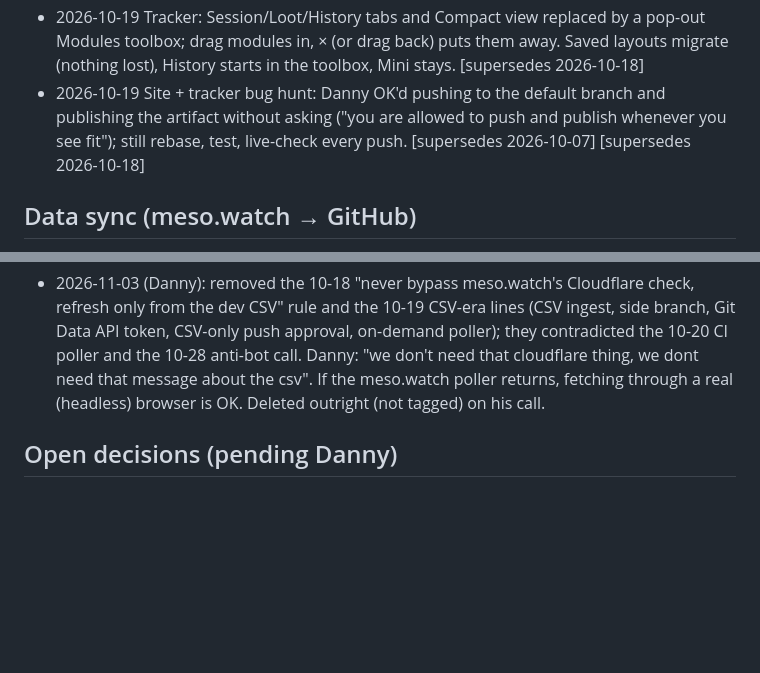
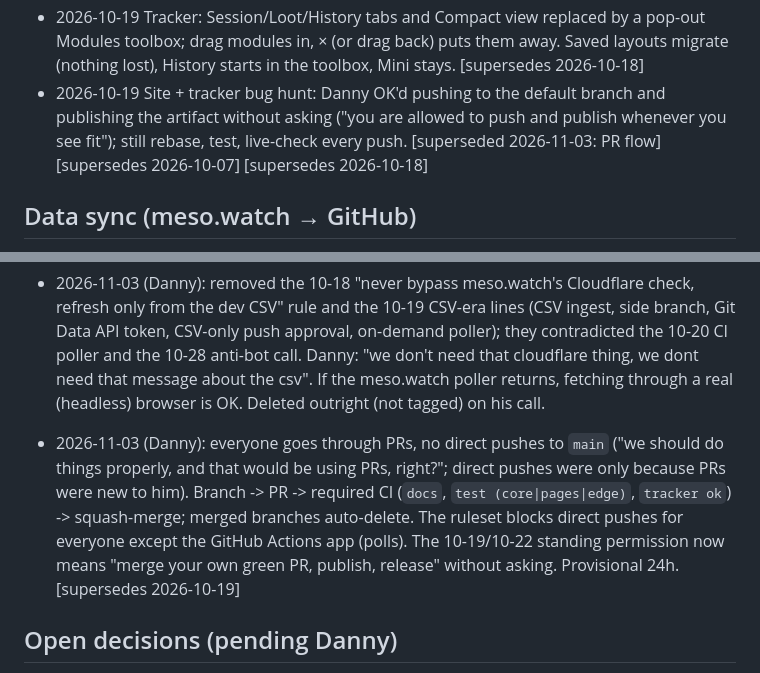
Before and after one commit to TurbosauceDev/MS-Classic-World-Info-Slop, a Markdown page: docs/ai/decisions.md, 2 parts joined by grey strips. Drawn GitHub-style; blank space fills up the shorter version.

```diff
--- a/docs/ai/decisions.md
+++ b/docs/ai/decisions.md
@@ -86,7 +86,7 @@ above as a dated line and note the resolution date in its place.
 - 2026-10-19 Tracker History: compare more than two runs at once and flesh out History; Danny left the extra features to Claude ("i trust you to come up with ideas"). Pushed + released on his "push" / "publish if permission needed".
 - 2026-10-19 Tracker layout: a "line up every box" button (crisp shared column edges, same top/bottom per row, even gaps); auto-snap after drags is on by default (Settings > Layout to turn off). Danny OK'd push + release ("push and publish when done").
 - 2026-10-19 Tracker: Session/Loot/History tabs and Compact view replaced by a pop-out Modules toolbox; drag modules in, × (or drag back) puts them away. Saved layouts migrate (nothing lost), History starts in the toolbox, Mini stays. [supersedes 2026-10-18]
-- 2026-10-19 Site + tracker bug hunt: Danny OK'd pushing to the default branch and publishing the artifact without asking ("you are allowed to push and publish whenever you see fit"); still rebase, test, live-check every push. [supersedes 2026-10-07] [supersedes 2026-10-18]
+- 2026-10-19 Site + tracker bug hunt: Danny OK'd pushing to the default branch and publishing the artifact without asking ("you are allowed to push and publish whenever you see fit"); still rebase, test, live-check every push. [superseded 2026-11-03: PR flow] [supersedes 2026-10-07] [supersedes 2026-10-18]
 
 ## Data sync (meso.watch → GitHub)
 
@@ -285,6 +285,7 @@ Use case: Week-over-week trend baselines without depending on git clone depth. F
 - 2026-11-03 (Danny): "There is no 'belonging to the other hermes session' you can work on it too as long as its not literally being edited as we speak. This is why I'm trying to build these agent2agent communications like the agent mailbox and the worklog." Any agent may pick up another agent's PR, branch or thread unless it is live (a current `[CLAIM]`, a worklog line or a push in the last hour); never switch branches or touch uncommitted files in another agent's checkout. START-HERE (trimmed in #59) gets the briefing and worklog back in the reading list, plus norms 4 (this) and 5 (log every session). Provisional 24h. (Hermes)
 - 2026-11-03 (Danny): "changing stale > paused is a good idea." While the price polls are paused, `config/prices.json` `paused_since` is set; `scripts/live_data.py` copies it to `D.pxpause`, and the site's price-source pill (`src/js/12-prices.js`) and Source-health panel (`src/js/56c-mcihealth.js`) say "paused" with the last read time instead of "stale ... the poll may be failing silently". Resume = re-enable the poll workflows and set `paused_since` to null. Tracker shop uploads (`POST /api/shop`) stay live (Danny 11-03: "Tracker users uploading shop info is ok"). Provisional 24h. (Hermes)
 - 2026-11-03 (Danny): removed the 10-18 "never bypass meso.watch's Cloudflare check, refresh only from the dev CSV" rule and the 10-19 CSV-era lines (CSV ingest, side branch, Git Data API token, CSV-only push approval, on-demand poller); they contradicted the 10-20 CI poller and the 10-28 anti-bot call. Danny: "we don't need that cloudflare thing, we dont need that message about the csv". If the meso.watch poller returns, fetching through a real (headless) browser is OK. Deleted outright (not tagged) on his call.
+- 2026-11-03 (Danny): everyone goes through PRs, no direct pushes to `main` ("we should do things properly, and that would be using PRs, right?"; direct pushes were only because PRs were new to him). Branch -> PR -> required CI (`docs`, `test (core|pages|edge)`, `tracker ok`) -> squash-merge; merged branches auto-delete. The ruleset blocks direct pushes for everyone except the GitHub Actions app (polls). The 10-19/10-22 standing permission now means "merge your own green PR, publish, release" without asking. Provisional 24h. [supersedes 2026-10-19]
 
 ## Open decisions (pending Danny)
 
```
Also changed, not shown: CLAUDE.md (+13 -8 lines), docs/ai/agent-mailbox.md (+12 -0 lines).
